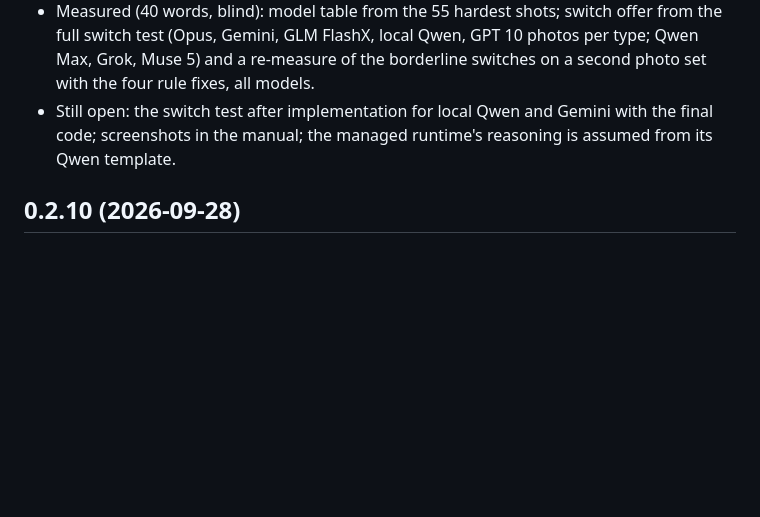
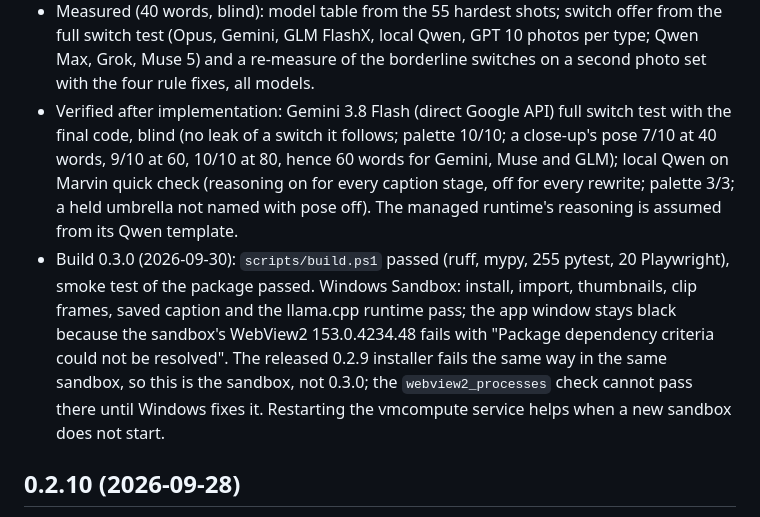
Before and after one commit to petrsajner/Captioning, a Markdown page: docs/HANDOFF.md, the part around the change. Drawn GitHub-style; blank space fills up the shorter version.

Commit message:
Handoff: 0.3.0 verification and build, and why the sandbox window stays black
The released 0.2.9 installer fails the same way in today's Windows Sandbox:
its WebView2 153 cannot resolve its package dependencies.

```diff
--- a/docs/HANDOFF.md
+++ b/docs/HANDOFF.md
@@ -38,8 +38,17 @@ model-table-mockup.html; not in git).
 - Measured (40 words, blind): model table from the 55 hardest shots; switch offer from the full switch
   test (Opus, Gemini, GLM FlashX, local Qwen, GPT 10 photos per type; Qwen Max, Grok, Muse 5) and a
   re-measure of the borderline switches on a second photo set with the four rule fixes, all models.
-- Still open: the switch test after implementation for local Qwen and Gemini with the final code;
-  screenshots in the manual; the managed runtime's reasoning is assumed from its Qwen template.
+- Verified after implementation: Gemini 3.8 Flash (direct Google API) full switch test with the final code,
+  blind (no leak of a switch it follows; palette 10/10; a close-up's pose 7/10 at 40 words, 9/10 at 60,
+  10/10 at 80, hence 60 words for Gemini, Muse and GLM); local Qwen on Marvin quick check (reasoning on
+  for every caption stage, off for every rewrite; palette 3/3; a held umbrella not named with pose off).
+  The managed runtime's reasoning is assumed from its Qwen template.
+- Build 0.3.0 (2026-09-30): `scripts/build.ps1` passed (ruff, mypy, 255 pytest, 20 Playwright), smoke test
+  of the package passed. Windows Sandbox: install, import, thumbnails, clip frames, saved caption and the
+  llama.cpp runtime pass; the app window stays black because the sandbox's WebView2 153.0.4234.48 fails
+  with "Package dependency criteria could not be resolved". The released 0.2.9 installer fails the same
+  way in the same sandbox, so this is the sandbox, not 0.3.0; the `webview2_processes` check cannot pass
+  there until Windows fixes it. Restarting the vmcompute service helps when a new sandbox does not start.
 
 ## 0.2.10 (2026-09-28)
 
```
